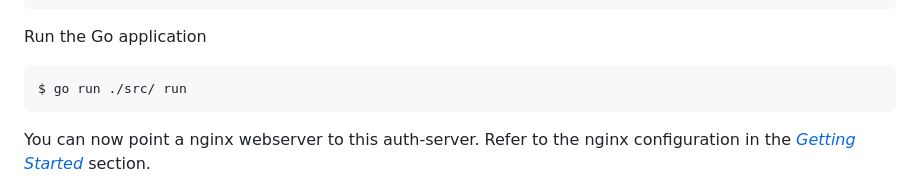
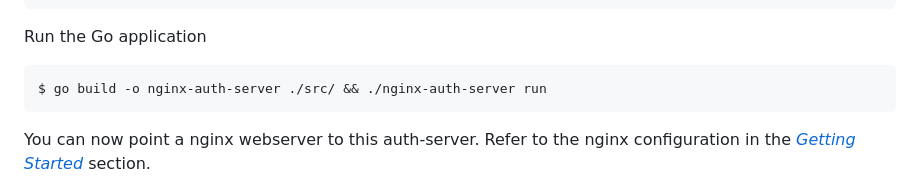
Before and after one commit to burakkavak/nginx-auth-server, a Markdown page: README.md, the part around the change. Drawn GitHub-style.

Commit message:
fix README.md run command

````diff
--- a/README.md
+++ b/README.md
@@ -211,7 +211,7 @@ $ npm run build
 Run the Go application
 
 ```shell
-$ go run ./src/ run
+$ go build -o nginx-auth-server ./src/ && ./nginx-auth-server run
 ```
 
 You can now point a nginx webserver to this auth-server. Refer to the nginx configuration in the *[Getting Started](#getting-started)* section.
````
